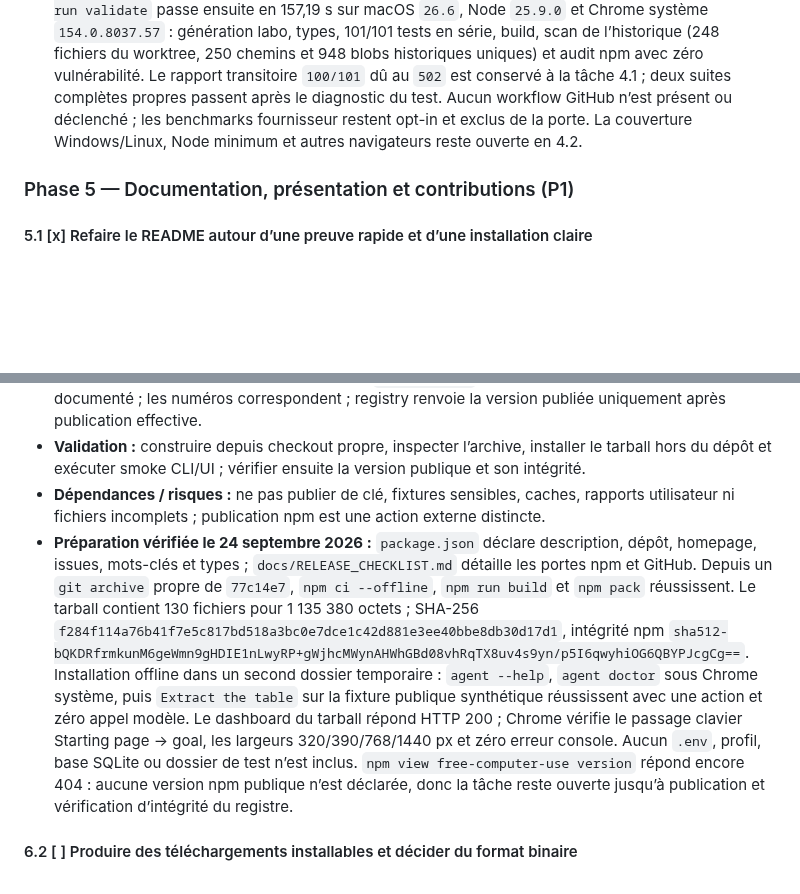
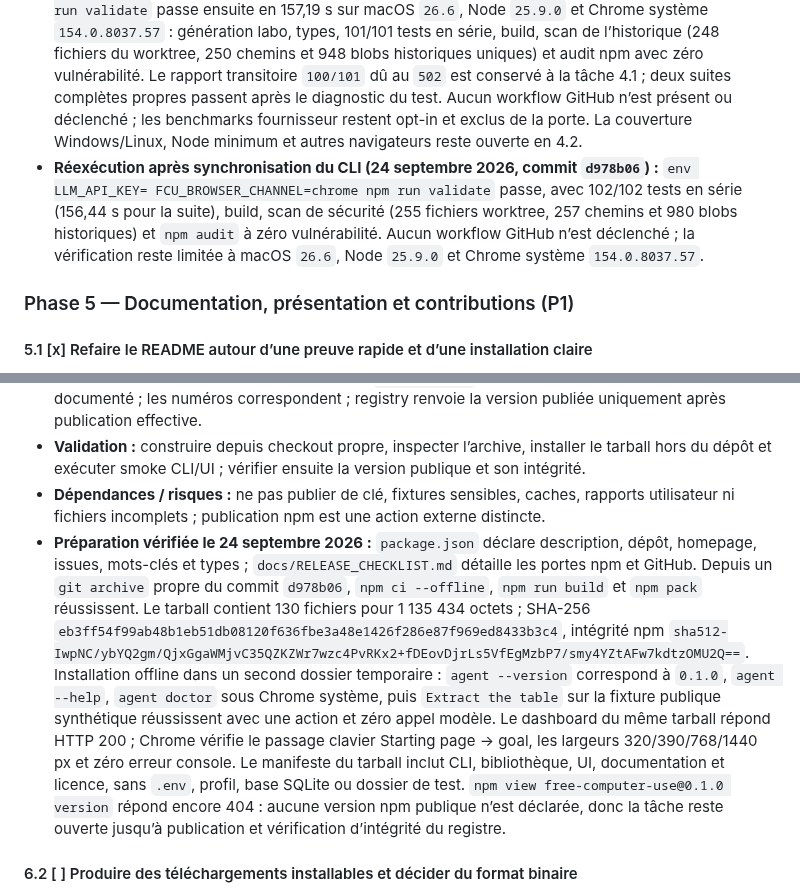
Before and after one commit to OthmaneBlial/FreeComputerUse, a Markdown page: ROADMAP.md, 2 parts joined by grey strips. Rendered like a GitHub page; blank space fills up the shorter version.

Commit message:
docs(roadmap): record final package integrity evidence

```diff
--- a/ROADMAP.md
+++ b/ROADMAP.md
@@ -210,6 +210,7 @@ Les priorités indiquent l’ordre de travail : **P0** bloque une release crédi
 - **Validation :** revue de la procédure sur checkout propre puis exécution locale par le mainteneur au moment d’implémenter cette phase.
 - **Dépendances / risques :** releases manuelles nécessitent discipline, archivage de logs et vérification par une seconde personne.
 - **Validé sur checkout propre (24 septembre 2026, commit `1ca1006`) :** `npm ci --offline --no-audit --no-fund` ajoute les dépendances sans télécharger de navigateur. `FCU_BROWSER_CHANNEL=chrome npm run validate` passe ensuite en 157,19 s sur macOS `26.6`, Node `25.9.0` et Chrome système `154.0.8037.57` : génération labo, types, 101/101 tests en série, build, scan de l’historique (248 fichiers du worktree, 250 chemins et 948 blobs historiques uniques) et audit npm avec zéro vulnérabilité. Le rapport transitoire `100/101` dû au `502` est conservé à la tâche 4.1 ; deux suites complètes propres passent après le diagnostic du test. Aucun workflow GitHub n’est présent ou déclenché ; les benchmarks fournisseur restent opt-in et exclus de la porte. La couverture Windows/Linux, Node minimum et autres navigateurs reste ouverte en 4.2.
+- **Réexécution après synchronisation du CLI (24 septembre 2026, commit `d978b06`) :** `env LLM_API_KEY= FCU_BROWSER_CHANNEL=chrome npm run validate` passe, avec 102/102 tests en série (156,44 s pour la suite), build, scan de sécurité (255 fichiers worktree, 257 chemins et 980 blobs historiques) et `npm audit` à zéro vulnérabilité. Aucun workflow GitHub n’est déclenché ; la vérification reste limitée à macOS `26.6`, Node `25.9.0` et Chrome système `154.0.8037.57`.
 
 ### Phase 5 — Documentation, présentation et contributions (P1)
 
@@ -253,7 +254,7 @@ Les priorités indiquent l’ordre de travail : **P0** bloque une release crédi
 - **Acceptation :** `npm pack --dry-run` contient seulement les fichiers nécessaires ; installation du tarball dans un projet temporaire permet d’exécuter `agent --help`, le diagnostic et le parcours local documenté ; les numéros correspondent ; registry renvoie la version publiée uniquement après publication effective.
 - **Validation :** construire depuis checkout propre, inspecter l’archive, installer le tarball hors du dépôt et exécuter smoke CLI/UI ; vérifier ensuite la version publique et son intégrité.
 - **Dépendances / risques :** ne pas publier de clé, fixtures sensibles, caches, rapports utilisateur ni fichiers incomplets ; publication npm est une action externe distincte.
-- **Préparation vérifiée le 24 septembre 2026 :** `package.json` déclare description, dépôt, homepage, issues, mots-clés et types ; `docs/RELEASE_CHECKLIST.md` détaille les portes npm et GitHub. Depuis un `git archive` propre de `77c14e7`, `npm ci --offline`, `npm run build` et `npm pack` réussissent. Le tarball contient 130 fichiers pour 1 135 380 octets ; SHA-256 `f284f114a76b41f7e5c817bd518a3bc0e7dce1c42d881e3ee40bbe8db30d17d1`, intégrité npm `sha512-bQKDRfrmkunM6geWmn9gHDIE1nLwyRP+gWjhcMWynAHWhGBd08vhRqTX8uv4s9yn/p5I6qwyhiOG6QBYPJcgCg==`. Installation offline dans un second dossier temporaire : `agent --help`, `agent doctor` sous Chrome système, puis `Extract the table` sur la fixture publique synthétique réussissent avec une action et zéro appel modèle. Le dashboard du tarball répond HTTP 200 ; Chrome vérifie le passage clavier Starting page → goal, les largeurs 320/390/768/1440 px et zéro erreur console. Aucun `.env`, profil, base SQLite ou dossier de test n’est inclus. `npm view free-computer-use version` répond encore 404 : aucune version npm publique n’est déclarée, donc la tâche reste ouverte jusqu’à publication et vérification d’intégrité du registre.
+- **Préparation vérifiée le 24 septembre 2026 :** `package.json` déclare description, dépôt, homepage, issues, mots-clés et types ; `docs/RELEASE_CHECKLIST.md` détaille les portes npm et GitHub. Depuis un `git archive` propre du commit `d978b06`, `npm ci --offline`, `npm run build` et `npm pack` réussissent. Le tarball contient 130 fichiers pour 1 135 434 octets ; SHA-256 `eb3ff54f99ab48b1eb51db08120f636fbe3a48e1426f286e87f969ed8433b3c4`, intégrité npm `sha512-IwpNC/ybYQ2gm/QjxGgaWMjvC35QZKZWr7wzc4PvRKx2+fDEovDjrLs5VfEgMzbP7/smy4YZtAFw7kdtzOMU2Q==`. Installation offline dans un second dossier temporaire : `agent --version` correspond à `0.1.0`, `agent --help`, `agent doctor` sous Chrome système, puis `Extract the table` sur la fixture publique synthétique réussissent avec une action et zéro appel modèle. Le dashboard du même tarball répond HTTP 200 ; Chrome vérifie le passage clavier Starting page → goal, les largeurs 320/390/768/1440 px et zéro erreur console. Le manifeste du tarball inclut CLI, bibliothèque, UI, documentation et licence, sans `.env`, profil, base SQLite ou dossier de test. `npm view free-computer-use@0.1.0 version` répond encore 404 : aucune version npm publique n’est déclarée, donc la tâche reste ouverte jusqu’à publication et vérification d’intégrité du registre.
 
 #### 6.2 [ ] Produire des téléchargements installables et décider du format binaire
 
```
